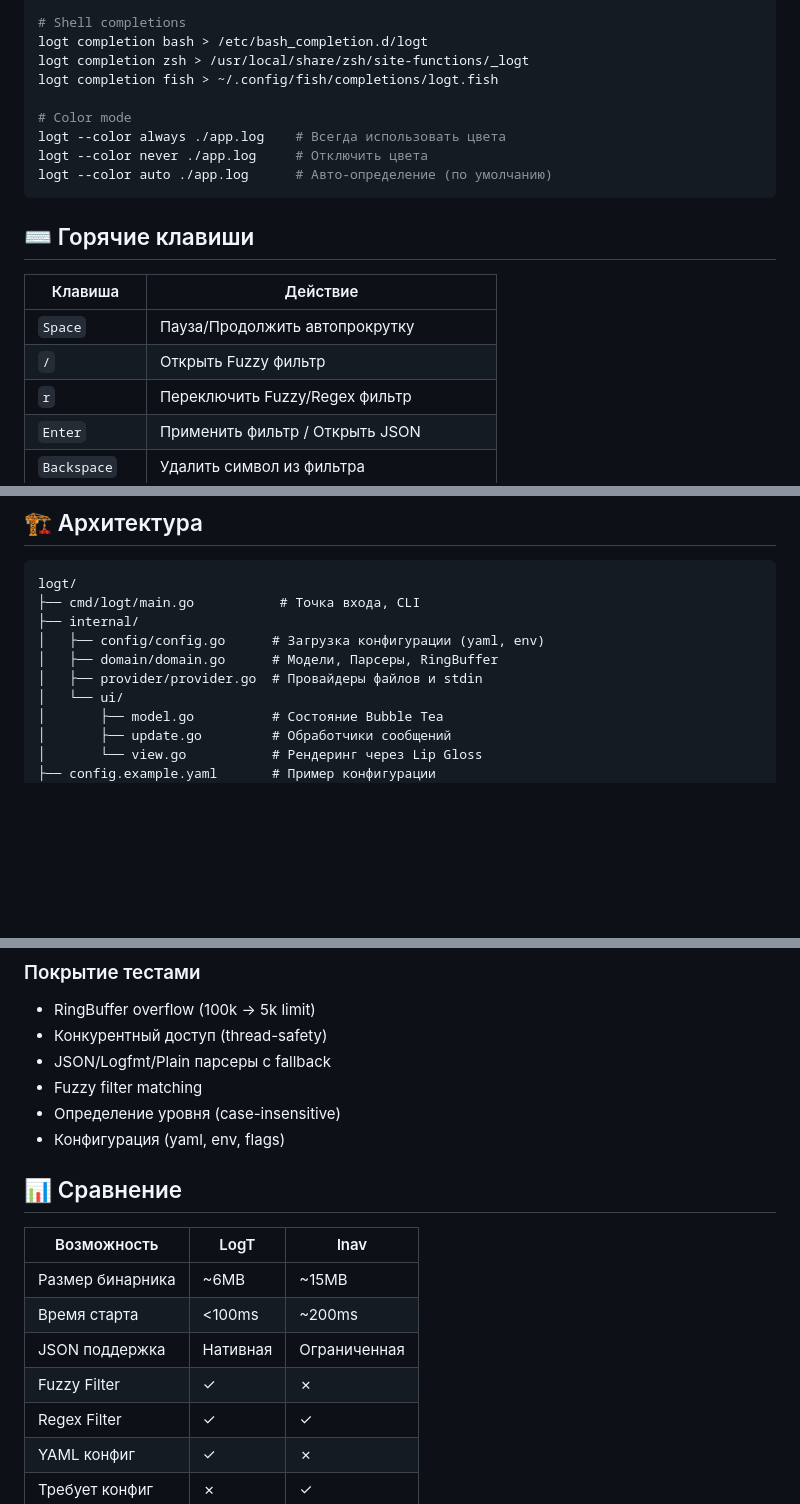
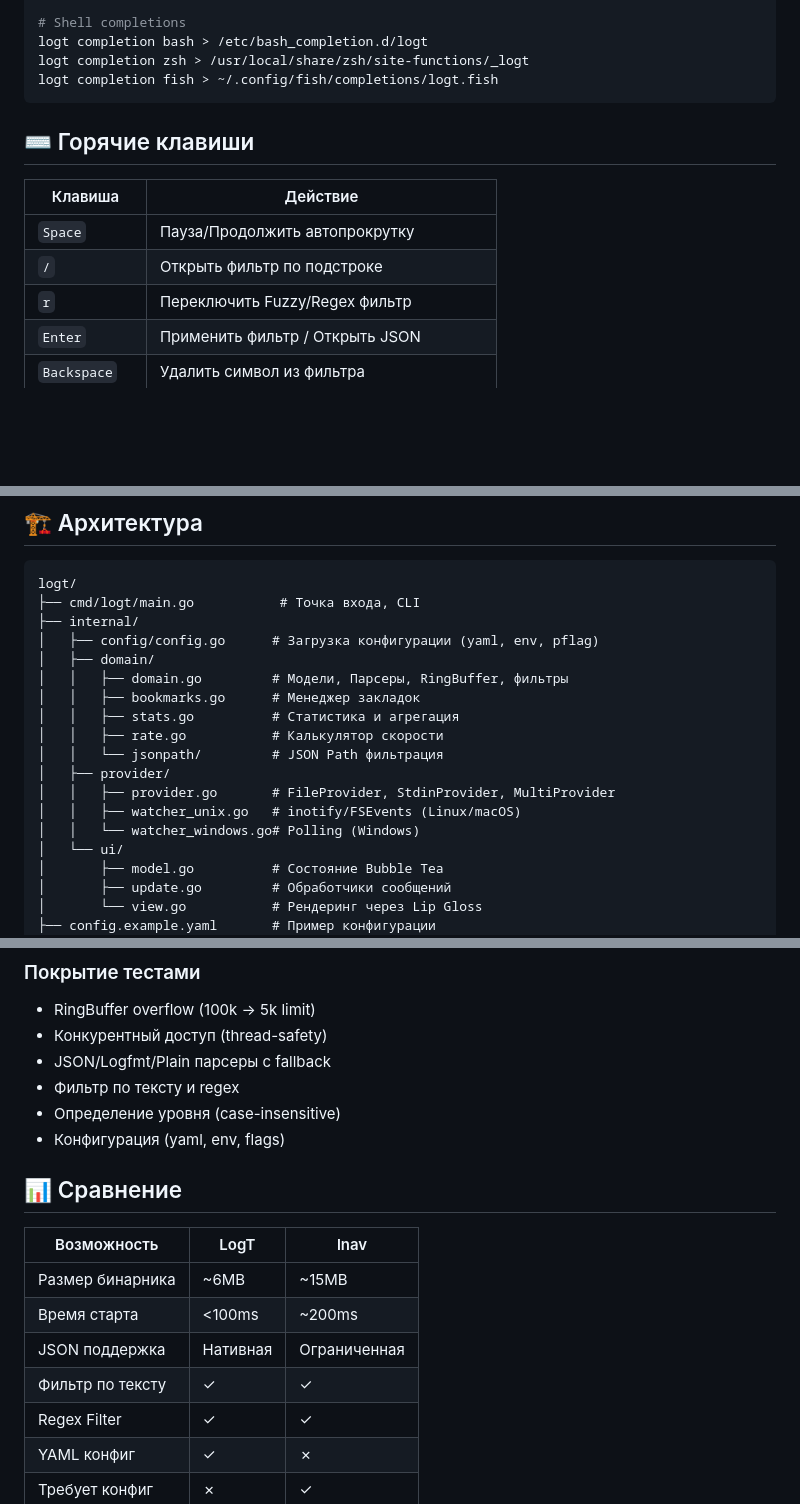
Before and after one commit to turkprogrammer/logt, a Markdown page: README.md, 3 parts joined by grey strips. Drawn GitHub-style; blank space fills up the shorter version.

Commit message:
docs: актуализация README.md
- Удалены ссылки на Fuzzy Filter (заменён на текстовый фильтр)
- Удалены ссылки на Color Mode (dead code, --color не используется)
- Обновлена секция бенчмарков
- Обновлена архитектурная диаграмма (jsonpath, watcher_*.go)
- Обновлены горячие клавиши (/ = фильтр по подстроке)
- Обновлены CLI флаги (убран --color)
- Тесты: 166 → 125 (удалён мёртвый тестовый код)

````diff
--- a/README.md
+++ b/README.md
@@ -250,11 +249,6 @@ logt --headless --stats --tail 50 --since 1h ./app.log
 logt completion bash > /etc/bash_completion.d/logt
 logt completion zsh > /usr/local/share/zsh/site-functions/_logt
 logt completion fish > ~/.config/fish/completions/logt.fish
-
-# Color mode
-logt --color always ./app.log    # Всегда использовать цвета
-logt --color never ./app.log     # Отключить цвета
-logt --color auto ./app.log      # Авто-определение (по умолчанию)
 ```
 
 ## ⌨️ Горячие клавиши
@@ -262,7 +256,7 @@ logt --color auto ./app.log      # Авто-определение (по умо
 | Клавиша | Действие |
 |-----|--------|
 | `Space` | Пауза/Продолжить автопрокрутку |
-| `/` | Открыть Fuzzy фильтр |
+| `/` | Открыть фильтр по подстроке |
 | `r` | Переключить Fuzzy/Regex фильтр |
 | `Enter` | Применить фильтр / Открыть JSON |
 | `Backspace` | Удалить символ из фильтра |
@@ -286,9 +280,17 @@ logt --color auto ./app.log      # Авто-определение (по умо
 logt/
 ├── cmd/logt/main.go           # Точка входа, CLI
 ├── internal/
-│   ├── config/config.go      # Загрузка конфигурации (yaml, env)
-│   ├── domain/domain.go      # Модели, Парсеры, RingBuffer
-│   ├── provider/provider.go  # Провайдеры файлов и stdin
+│   ├── config/config.go      # Загрузка конфигурации (yaml, env, pflag)
+│   ├── domain/
+│   │   ├── domain.go         # Модели, Парсеры, RingBuffer, фильтры
+│   │   ├── bookmarks.go      # Менеджер закладок
+│   │   ├── stats.go          # Статистика и агрегация
+│   │   ├── rate.go           # Калькулятор скорости
+│   │   └── jsonpath/         # JSON Path фильтрация
+│   ├── provider/
+│   │   ├── provider.go       # FileProvider, StdinProvider, MultiProvider
+│   │   ├── watcher_unix.go   # inotify/FSEvents (Linux/macOS)
+│   │   └── watcher_windows.go# Polling (Windows)
 │   └── ui/
 │       ├── model.go          # Состояние Bubble Tea
 │       ├── update.go         # Обработчики сообщений
@@ -321,7 +323,7 @@ go test -v -run TestRingBuffer ./...
 - RingBuffer overflow (100k → 5k limit)
 - Конкурентный доступ (thread-safety)
 - JSON/Logfmt/Plain парсеры с fallback
-- Fuzzy filter matching
+- Фильтр по тексту и regex
 - Определение уровня (case-insensitive)
 - Конфигурация (yaml, env, flags)
 
@@ -332,7 +334,7 @@ go test -v -run TestRingBuffer ./...
 | Размер бинарника | ~6MB | ~15MB |
 | Время старта | <100ms | ~200ms |
 | JSON поддержка | Нативная | Ограниченная |
-| Fuzzy Filter | ✓ | ✗ |
+| Фильтр по тексту | ✓ | ✓ |
 | Regex Filter | ✓ | ✓ |
 | YAML конфиг | ✓ | ✗ |
 | Требует конфиг | ✗ | ✓ |
````
Also changed, not shown: other parts of README.md (+3 -5 lines).
